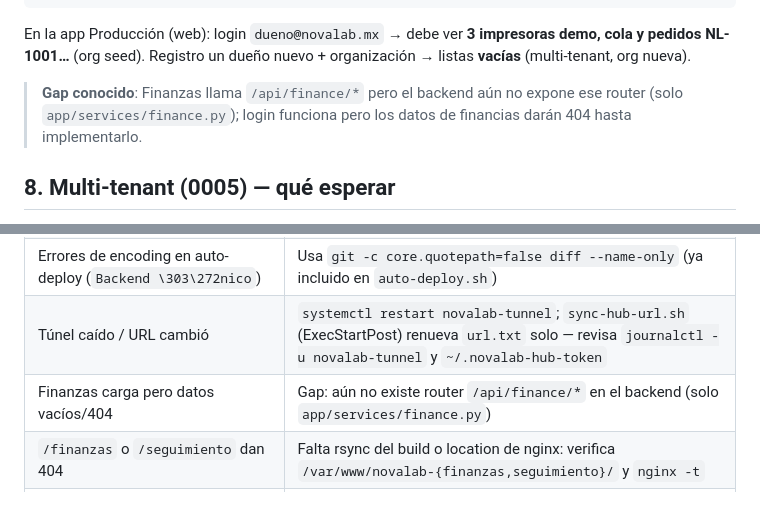
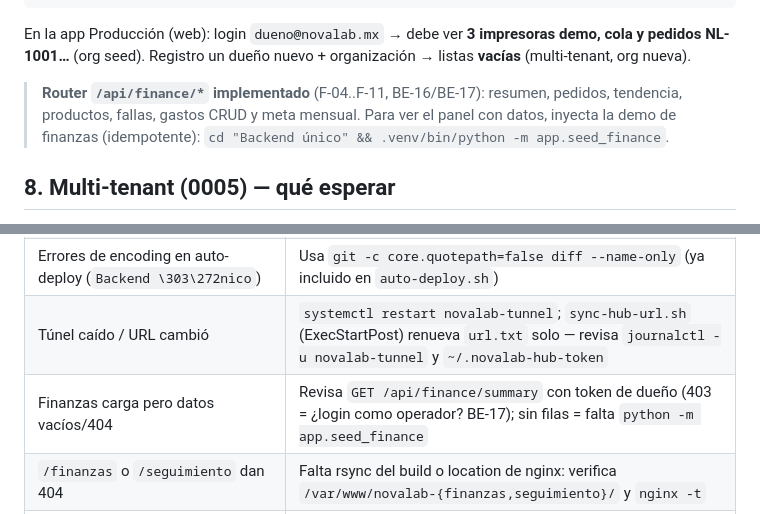
Before and after one commit to hibiINOVA/novalab-3-apps-proyect, a Markdown page: docs/deploy-raspberry-pi.md, 2 parts joined by grey strips. Rendered like a GitHub page.

Commit message:
docs(deploy): cierra el gap de /api/finance en la Pi y anota seed_finance

```diff
--- a/docs/deploy-raspberry-pi.md
+++ b/docs/deploy-raspberry-pi.md
@@ -260,7 +260,7 @@ systemctl is-active novalab-backend novalab-tunnel nginx novalab-deploy.timer
 
 En la app Producción (web): login `dueno@novalab.mx` → debe ver **3 impresoras demo, cola y pedidos NL-1001…** (org seed). Registro un dueño nuevo + organización → listas **vacías** (multi-tenant, org nueva).
 
-> **Gap conocido**: Finanzas llama `/api/finance/*` pero el backend aún no expone ese router (solo `app/services/finance.py`); login funciona pero los datos de financias darán 404 hasta implementarlo.
+> **Router `/api/finance/*` implementado** (F-04..F-11, BE-16/BE-17): resumen, pedidos, tendencia, productos, fallas, gastos CRUD y meta mensual. Para ver el panel con datos, inyecta la demo de finanzas (idempotente): `cd "Backend único" && .venv/bin/python -m app.seed_finance`.
 
 ## 8. Multi-tenant (0005) — qué esperar
 
@@ -278,6 +278,6 @@ En la app Producción (web): login `dueno@novalab.mx` → debe ver **3 impresora
 | Auto-deploy no jala cambios | `journalctl -u novalab-deploy.service`; verifica deploy key (`ssh -i … git@github.com`) y que el timer esté `active` |
 | Errores de encoding en auto-deploy (`Backend \303\272nico`) | Usa `git -c core.quotepath=false diff --name-only` (ya incluido en `auto-deploy.sh`) |
 | Túnel caído / URL cambió | `systemctl restart novalab-tunnel`; `sync-hub-url.sh` (ExecStartPost) renueva `url.txt` solo — revisa `journalctl -u novalab-tunnel` y `~/.novalab-hub-token` |
-| Finanzas carga pero datos vacíos/404 | Gap: aún no existe router `/api/finance/*` en el backend (solo `app/services/finance.py`) |
+| Finanzas carga pero datos vacíos/404 | Revisa `GET /api/finance/summary` con token de dueño (403 = ¿login como operador? BE-17); sin filas = falta `python -m app.seed_finance` |
 | `/finanzas` o `/seguimiento` dan 404 | Falta rsync del build o location de nginx: verifica `/var/www/novalab-{finanzas,seguimiento}/` y `nginx -t` |
 | OctoPrint sin conexión (poller) | Ver `setup-raspberry-pi-ender3.md`; el poller consulta `127.0.0.1:5000` |
```
